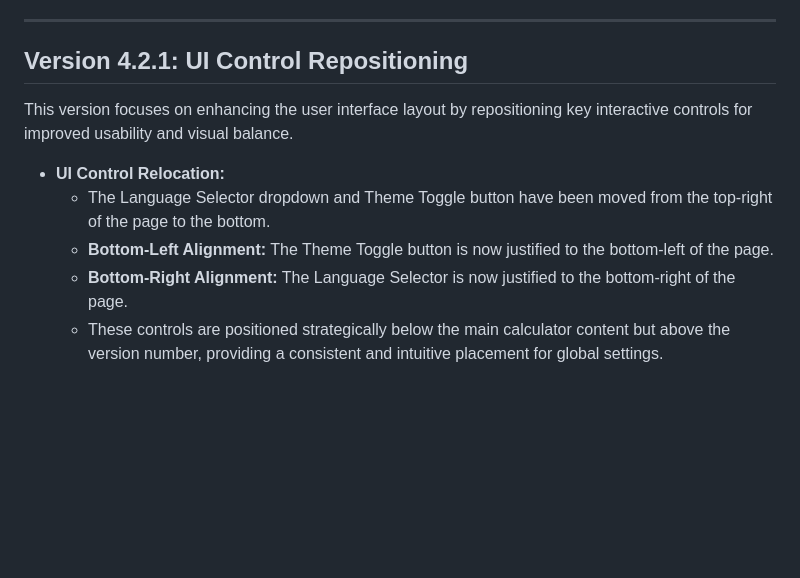
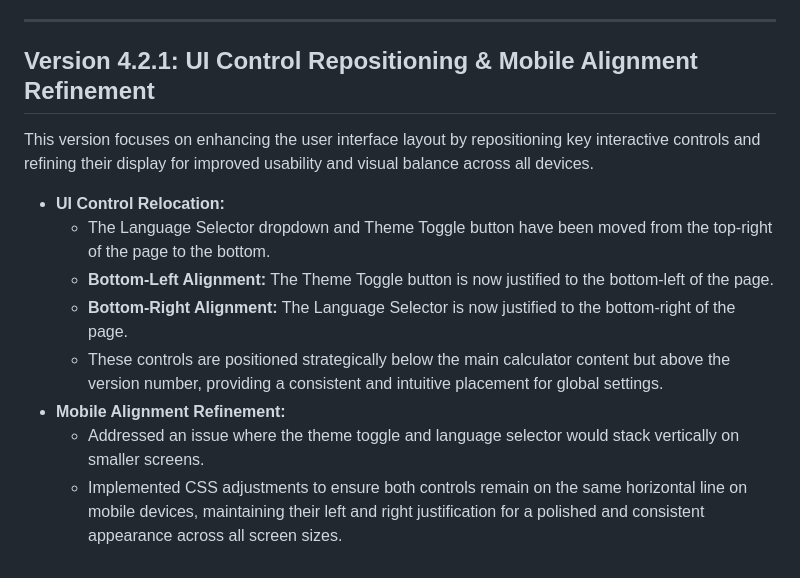
Before and after one commit to Drgn-Lrd/LastWarCalculator, a Markdown page: README.md, the part around the change. Rendered like a GitHub page; blank space fills up the shorter version.

```diff
--- a/README.md
+++ b/README.md
@@ -82,12 +82,15 @@ This version introduces a highly requested visual enhancement, offering a more p
 
 ---
 
-## Version 4.2.1: UI Control Repositioning
+## Version 4.2.1: UI Control Repositioning & Mobile Alignment Refinement
 
-This version focuses on enhancing the user interface layout by repositioning key interactive controls for improved usability and visual balance.
+This version focuses on enhancing the user interface layout by repositioning key interactive controls and refining their display for improved usability and visual balance across all devices.
 
 * **UI Control Relocation:**
     * The Language Selector dropdown and Theme Toggle button have been moved from the top-right of the page to the bottom.
     * **Bottom-Left Alignment:** The Theme Toggle button is now justified to the bottom-left of the page.
     * **Bottom-Right Alignment:** The Language Selector is now justified to the bottom-right of the page.
     * These controls are positioned strategically below the main calculator content but above the version number, providing a consistent and intuitive placement for global settings.
+* **Mobile Alignment Refinement:**
+    * Addressed an issue where the theme toggle and language selector would stack vertically on smaller screens.
+    * Implemented CSS adjustments to ensure both controls remain on the same horizontal line on mobile devices, maintaining their left and right justification for a polished and consistent appearance across all screen sizes.
```
